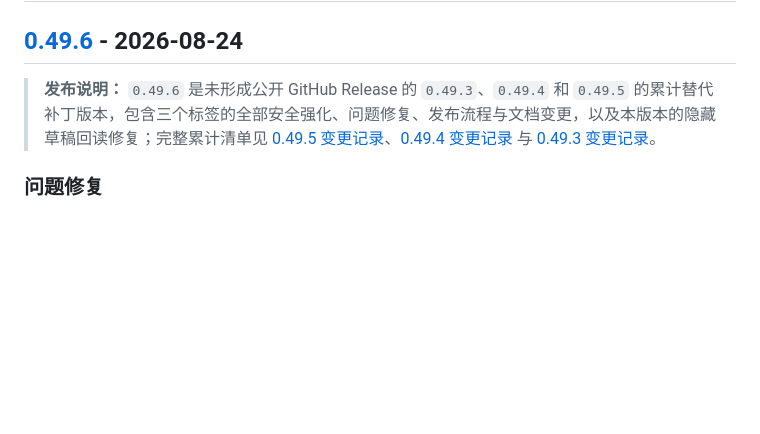
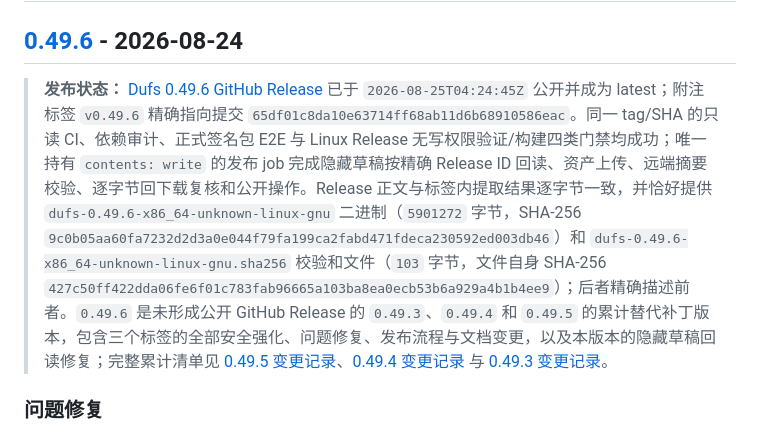
Before and after one commit to isarmg/dufs-ram, a Markdown page: CHANGELOG.md, the part around the change. Drawn GitHub-style; blank space fills up the shorter version.

Commit message:
记录0.49.6发布状态

```diff
--- a/CHANGELOG.md
+++ b/CHANGELOG.md
@@ -13,7 +13,7 @@
 
 ## [0.49.6] - 2026-08-24
 
-> **发布说明：** `0.49.6` 是未形成公开 GitHub Release 的 `0.49.3`、`0.49.4` 和 `0.49.5` 的累计替代补丁版本，包含三个标签的全部安全强化、问题修复、发布流程与文档变更，以及本版本的隐藏草稿回读修复；完整累计清单见 [0.49.5 变更记录](https://github.com/isarmg/dufs-ram/blob/v0.49.6/CHANGELOG.md#0495---2026-08-24)、[0.49.4 变更记录](https://github.com/isarmg/dufs-ram/blob/v0.49.6/CHANGELOG.md#0494---2026-08-24) 与 [0.49.3 变更记录](https://github.com/isarmg/dufs-ram/blob/v0.49.6/CHANGELOG.md#0493---2026-08-24)。
+> **发布状态：** [Dufs 0.49.6 GitHub Release](https://github.com/isarmg/dufs-ram/releases/tag/v0.49.6) 已于 `2026-08-25T04:24:45Z` 公开并成为 latest；附注标签 `v0.49.6` 精确指向提交 `65df01c8da10e63714ff68ab11d6b68910586eac`。同一 tag/SHA 的只读 CI、依赖审计、正式签名包 E2E 与 Linux Release 无写权限验证/构建四类门禁均成功；唯一持有 `contents: write` 的发布 job 完成隐藏草稿按精确 Release ID 回读、资产上传、远端摘要校验、逐字节回下载复核和公开操作。Release 正文与标签内提取结果逐字节一致，并恰好提供 `dufs-0.49.6-x86_64-unknown-linux-gnu` 二进制（`5901272` 字节，SHA-256 `9c0b05aa60fa7232d2d3a0e044f79fa199ca2fabd471fdeca230592ed003db46`）和 `dufs-0.49.6-x86_64-unknown-linux-gnu.sha256` 校验和文件（`103` 字节，文件自身 SHA-256 `427c50ff422dda06fe6f01c783fab96665a103ba8ea0ecb53b6a929a4b1b4ee9`）；后者精确描述前者。`0.49.6` 是未形成公开 GitHub Release 的 `0.49.3`、`0.49.4` 和 `0.49.5` 的累计替代补丁版本，包含三个标签的全部安全强化、问题修复、发布流程与文档变更，以及本版本的隐藏草稿回读修复；完整累计清单见 [0.49.5 变更记录](https://github.com/isarmg/dufs-ram/blob/v0.49.6/CHANGELOG.md#0495---2026-08-24)、[0.49.4 变更记录](https://github.com/isarmg/dufs-ram/blob/v0.49.6/CHANGELOG.md#0494---2026-08-24) 与 [0.49.3 变更记录](https://github.com/isarmg/dufs-ram/blob/v0.49.6/CHANGELOG.md#0493---2026-08-24)。
 
 ### 问题修复
 
```
